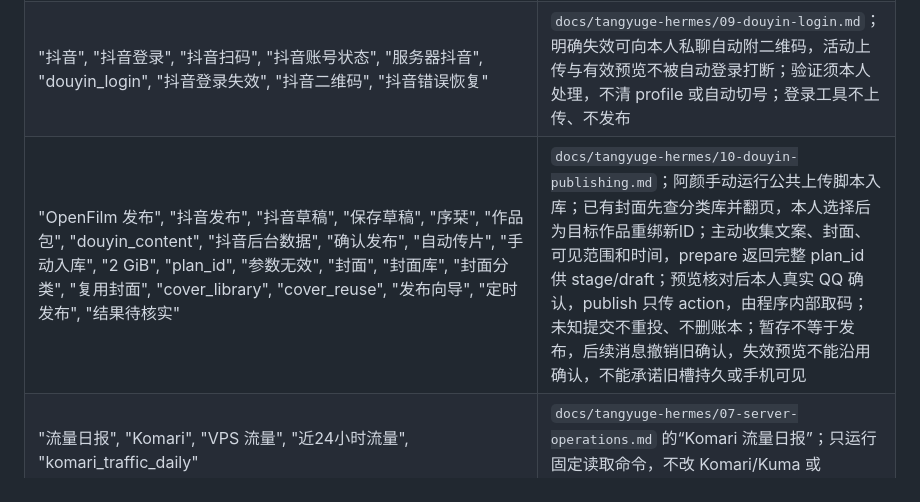
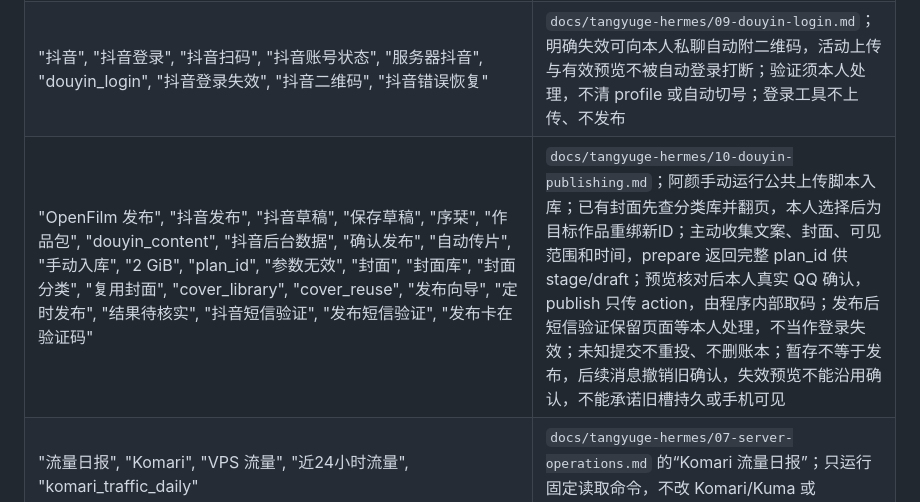
Before and after one commit to QianYan-Art/hermes-agent, a Markdown page: skills_builtin/hermes-md-locator/SKILL.md, the part around the change. GitHub-like rendering.

Commit message:
docs(douyin): align SMS routing and assisted publication evidence

```diff
--- a/skills_builtin/hermes-md-locator/SKILL.md
+++ b/skills_builtin/hermes-md-locator/SKILL.md
@@ -42,7 +42,7 @@ Tangyuge-Hermes 的 bot 可读主文档统一放在仓库内：
 | --- | --- |
 | "源码梳理", "架构地图", "模块职责", "关键调用链", "耦合", "重复逻辑", "源码审查", "维护风险", "旧审批按钮", "辅助路由串线", "插件加载回滚" | `docs/tangyuge-hermes/11-source-maintenance.md`；区分已修复、静态风险与待确认的协议/架构调整，不把本地回归说成已部署或真实平台验收 |
 | "抖音", "抖音登录", "抖音扫码", "抖音账号状态", "服务器抖音", "douyin_login", "抖音登录失效", "抖音二维码", "抖音错误恢复" | `docs/tangyuge-hermes/09-douyin-login.md`；明确失效可向本人私聊自动附二维码，活动上传与有效预览不被自动登录打断；验证须本人处理，不清 profile 或自动切号；登录工具不上传、不发布 |
-| "OpenFilm 发布", "抖音发布", "抖音草稿", "保存草稿", "序栞", "作品包", "douyin_content", "抖音后台数据", "确认发布", "自动传片", "手动入库", "2 GiB", "plan_id", "参数无效", "封面", "封面库", "封面分类", "复用封面", "cover_library", "cover_reuse", "发布向导", "定时发布", "结果待核实" | `docs/tangyuge-hermes/10-douyin-publishing.md`；阿颜手动运行公共上传脚本入库；已有封面先查分类库并翻页，本人选择后为目标作品重绑新ID；主动收集文案、封面、可见范围和时间，prepare 返回完整 plan_id 供 stage/draft；预览核对后本人真实 QQ 确认，publish 只传 action，由程序内部取码；未知提交不重投、不删账本；暂存不等于发布，后续消息撤销旧确认，失效预览不能沿用确认，不能承诺旧槽持久或手机可见 |
+| "OpenFilm 发布", "抖音发布", "抖音草稿", "保存草稿", "序栞", "作品包", "douyin_content", "抖音后台数据", "确认发布", "自动传片", "手动入库", "2 GiB", "plan_id", "参数无效", "封面", "封面库", "封面分类", "复用封面", "cover_library", "cover_reuse", "发布向导", "定时发布", "结果待核实", "抖音短信验证", "发布短信验证", "发布卡在验证码" | `docs/tangyuge-hermes/10-douyin-publishing.md`；阿颜手动运行公共上传脚本入库；已有封面先查分类库并翻页，本人选择后为目标作品重绑新ID；主动收集文案、封面、可见范围和时间，prepare 返回完整 plan_id 供 stage/draft；预览核对后本人真实 QQ 确认，publish 只传 action，由程序内部取码；发布后短信验证保留页面等本人处理，不当作登录失效；未知提交不重投、不删账本；暂存不等于发布，后续消息撤销旧确认，失效预览不能沿用确认，不能承诺旧槽持久或手机可见 |
 | "流量日报", "Komari", "VPS 流量", "近24小时流量", "komari_traffic_daily" | `docs/tangyuge-hermes/07-server-operations.md` 的“Komari 流量日报”；只运行固定读取命令，不改 Komari/Kuma 或 Telegram |
 | "auxmodel", "/auxmodel", "auxmodel 状态", "辅助模型状态", "Tavily 状态", "联网后端", "搜索后端", "提取后端", "TAVILY_API_KEY", "TAVILY_BASE_URL" | 先读 `docs/tangyuge-hermes/07-server-operations.md` 的“Current Runtime Shape”；实现变更再读 `docs/tangyuge-hermes/05-patches-and-rtk.md` |
 | "ollama-vision", "ollama_vision", "providers.ollama_vision", "AUXILIARY_VISION_API_KEY", "minimax-cn", "MINIMAX_CN_API_KEY", "退役配置", "旧视觉key", "模型发现机制" | `docs/tangyuge-hermes/07-server-operations.md` 的“Current Runtime Shape”和 `docs/tangyuge-hermes/05-patches-and-rtk.md`；这些标识是退役索引，不是当前配置入口 |
```
Also changed, not shown: docs/tangyuge-hermes/10-douyin-publishing.md (+1 -1 lines).
